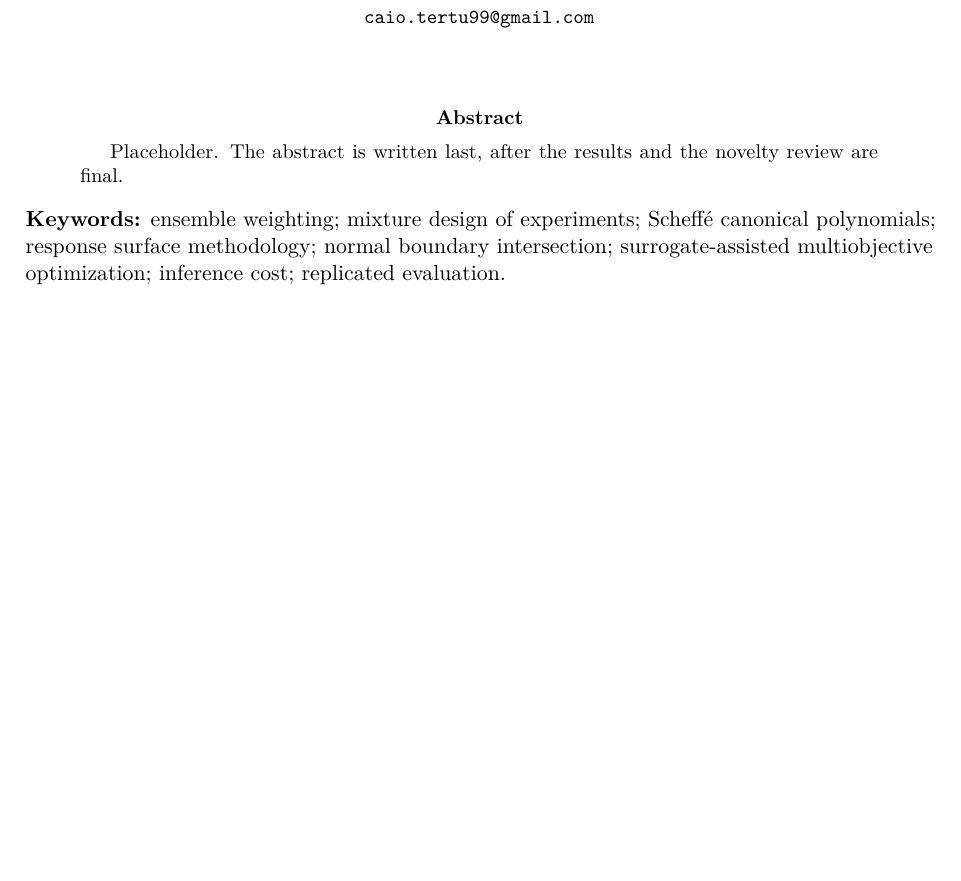
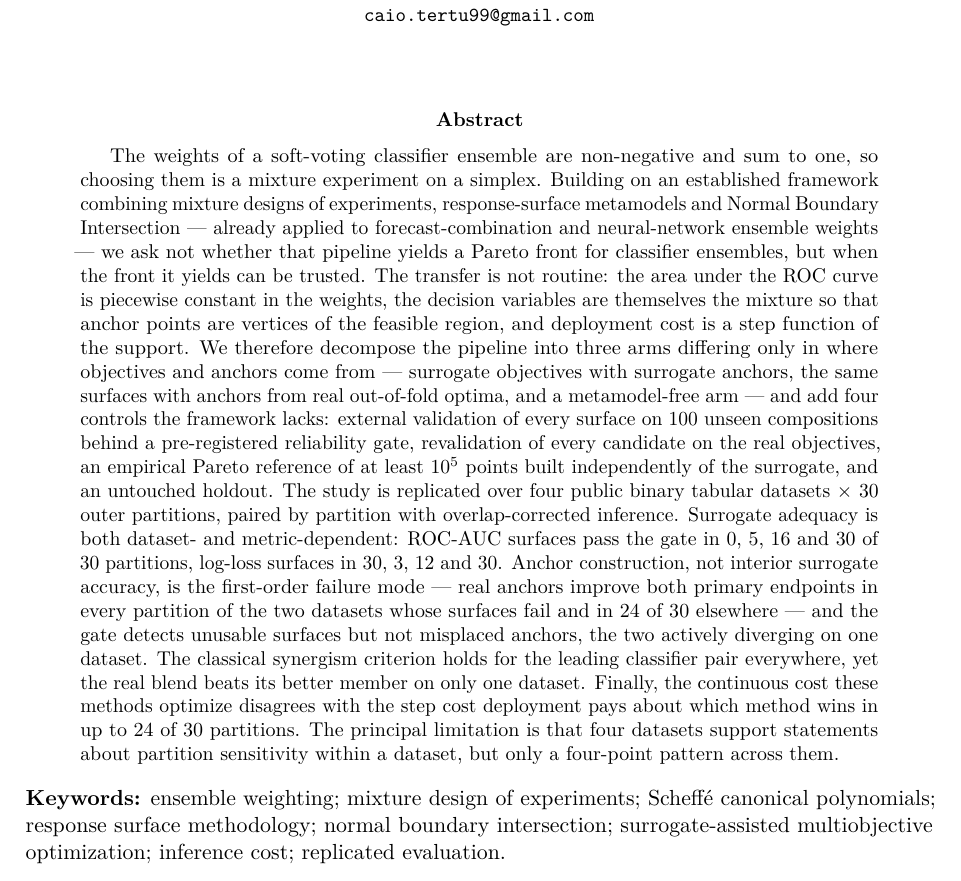
Before and after one commit to caioribeiro99/doe_nbi_hpo_project, a LaTeX paper (papers/surrogate_nbi_ensemble/main.tex, which reads papers/surrogate_nbi_ensemble/sections/00_abstract.tex): part of page 1 of 37, cut so that both start at the same text, the shorter picture padded with empty space. Compiled offline with pdfLaTeX.

Commit message:
docs(paper): abstract and workspace README
Abstract written last, 370 words, opening on the lineage rather than on a
claim of novelty. README states the three rules that constrain the
manuscript and lists the next actions before submission.

Co-Authored-By: Claude Opus 5 (1M context) <noreply@anthropic.com>
Claude-Session: https://claude.ai/code/session_01Ga7BHYboJRarM2KSftgBsH

```diff
--- a/papers/surrogate_nbi_ensemble/sections/00_abstract.tex
+++ b/papers/surrogate_nbi_ensemble/sections/00_abstract.tex
@@ -1 +1,22 @@
-Placeholder. The abstract is written last, after the results and the novelty review are final.
+The weights of a soft-voting classifier ensemble are non-negative and sum to one, so choosing them is a mixture
+experiment on a simplex. Building on an established framework combining mixture designs of experiments,
+response-surface metamodels and Normal Boundary Intersection --- already applied to forecast-combination and
+neural-network ensemble weights --- we ask not whether that pipeline yields a Pareto front for classifier ensembles,
+but when the front it yields can be trusted. The transfer is not routine: the area under the ROC curve is piecewise
+constant in the weights, the decision variables are themselves the mixture so that anchor points are vertices of the
+feasible region, and deployment cost is a step function of the support. We therefore decompose the pipeline into three
+arms differing only in where objectives and anchors come from --- surrogate objectives with surrogate anchors, the
+same surfaces with anchors from real out-of-fold optima, and a metamodel-free arm --- and add four controls the
+framework lacks: external validation of every surface on 100 unseen compositions behind a pre-registered reliability
+gate, revalidation of every candidate on the real objectives, an empirical Pareto reference of at least $10^{5}$
+points built independently of the surrogate, and an untouched holdout. The study is replicated over four public binary
+tabular datasets $\times$ 30 outer partitions, paired by partition with overlap-corrected inference. Surrogate
+adequacy is both dataset- and metric-dependent: ROC-AUC surfaces pass the gate in 0, 5, 16 and 30 of 30 partitions,
+log-loss surfaces in 30, 3, 12 and 30. Anchor construction, not interior surrogate accuracy, is the first-order
+failure mode --- real anchors improve both primary endpoints in every partition of the two datasets whose surfaces
+fail and in 24 of 30 elsewhere --- and the gate detects unusable surfaces but not misplaced anchors, the two actively
+diverging on one dataset. The classical synergism criterion holds for the leading classifier pair everywhere, yet the
+real blend beats its better member on only one dataset. Finally, the continuous cost these methods optimize disagrees
+with the step cost deployment pays about which method wins in up to 24 of 30 partitions. The principal limitation is
+that four datasets support statements about partition sensitivity within a dataset, but only a four-point pattern
+across them.
```
Also changed, not shown: papers/surrogate_nbi_ensemble/README.md (added).
